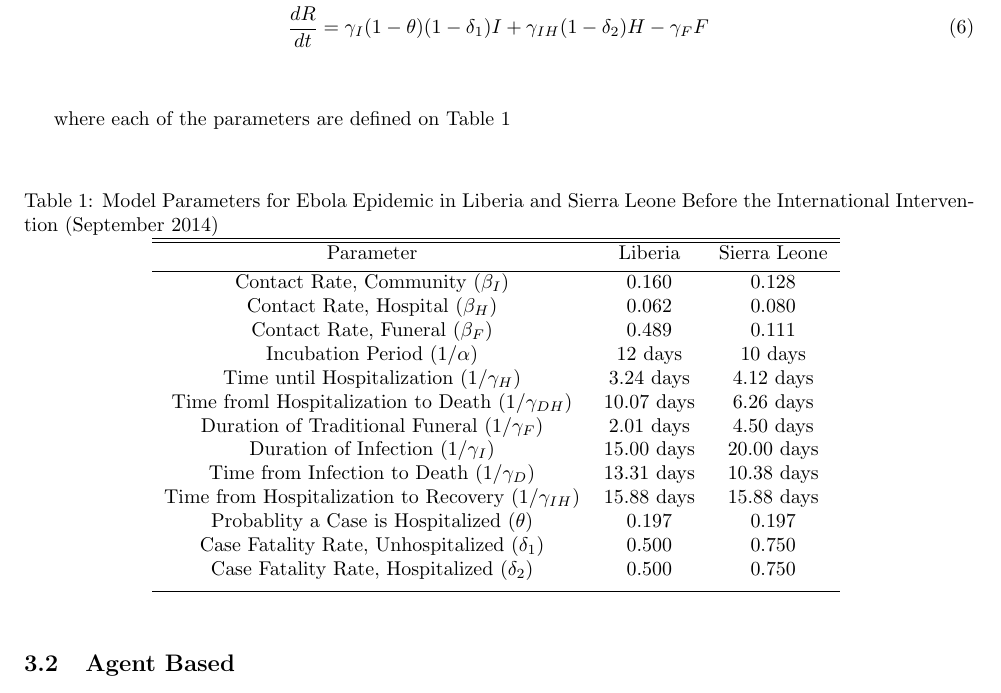
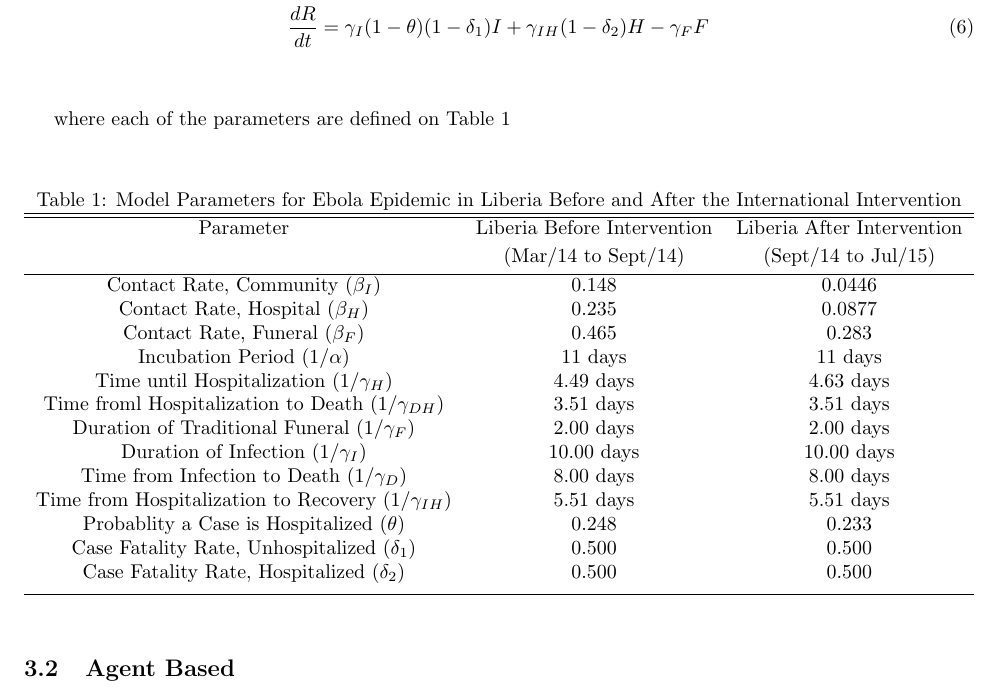
Before and after one commit to YuhangMa/MIT-Lincoln-Lab, a LaTeX document (Report.tex): part of page 3 of 12, cut so that both start at the same text. Compiled offline with pdfLaTeX.

Commit message:
Update Report.tex
Modified Table with the calibrated parameters before and after the intervention

```diff
--- a/Report.tex
+++ b/Report.tex
@@ -160,31 +160,35 @@ Based on the compartmental model and parameters published by Rivers et al.\cite{
 
 where each of the parameters are defined on Table \ref{tab:parameters} \\
 
+
 \begin{table}[ht]
-\caption{Model Parameters for Ebola Epidemic in Liberia and Sierra Leone Before the International Intervention (September 2014)} % title of Table
+\caption{Model Parameters for Ebola Epidemic in Liberia Before  and After the International Intervention} % title of Table
 \centering % used for centering table
 \begin{tabular}{c c c }
 \hline\hline %inserts double horizontal lines
-Parameter & Liberia & Sierra Leone \\ [0.5ex] % inserts table
+Parameter & Liberia Before Intervention  & Liberia After Intervention \\ [0.5ex]
+ & (Mar/14 to Sept/14) &  (Sept/14 to Jul/15) \\ [0.5ex] % inserts table
+% inserts table
 %heading
 \hline % inserts single horizontal line
-Contact Rate, Community  ($\beta_{I}$) & 0.160 & 0.128  \\
-Contact Rate, Hospital  ($\beta_{H}$) & 0.062 & 0.080  \\
-Contact Rate, Funeral  ($\beta_{F}$) & 0.489 & 0.111 \\
-Incubation Period (${1}/{\alpha}$) & 12 days & 10 days  \\
-Time until Hospitalization (${1}/{\gamma_{H}}$) & 3.24 days & 4.12 days  \\
-Time froml Hospitalization to Death (${1}/{\gamma_{DH}}$) & 10.07 days & 6.26 days  \\
-Duration of Traditional Funeral (${1}/{\gamma_{F}}$) & 2.01 days & 4.50 days  \\
-Duration of Infection (${1}/{\gamma_{I}}$) & 15.00 days & 20.00 days  \\
-Time from Infection to Death (${1}/{\gamma_{D}}$) & 13.31 days & 10.38 days  \\
-Time from Hospitalization to Recovery (${1}/{\gamma_{IH}}$) & 15.88 days & 15.88 days  \\
-Probablity a Case is Hospitalized ($\theta$) & 0.197 & 0.197  \\
-Case Fatality Rate, Unhospitalized ($\delta_{1}$) & 0.500 & 0.750  \\
-Case Fatality Rate, Hospitalized ($\delta_{2}$) & 0.500 & 0.750  \\ [1ex]
+Contact Rate, Community  ($\beta_{I}$) & 0.148 & 0.0446  \\
+Contact Rate, Hospital  ($\beta_{H}$) & 0.235 & 0.0877  \\
+Contact Rate, Funeral  ($\beta_{F}$) & 0.465 & 0.283 \\
+Incubation Period (${1}/{\alpha}$) & 11 days & 11 days  \\
+Time until Hospitalization (${1}/{\gamma_{H}}$) & 4.49 days & 4.63 days  \\
+Time froml Hospitalization to Death (${1}/{\gamma_{DH}}$) & 3.51 days & 3.51 days  \\
+Duration of Traditional Funeral (${1}/{\gamma_{F}}$) & 2.00 days & 2.00 days  \\
+Duration of Infection (${1}/{\gamma_{I}}$) & 10.00 days & 10.00 days  \\
+Time from Infection to Death (${1}/{\gamma_{D}}$) & 8.00 days & 8.00 days  \\
+Time from Hospitalization to Recovery (${1}/{\gamma_{IH}}$) & 5.51 days & 5.51 days  \\
+Probablity a Case is Hospitalized ($\theta$) & 0.248 & 0.233 \\
+Case Fatality Rate, Unhospitalized ($\delta_{1}$) & 0.500  & 0.500  \\
+Case Fatality Rate, Hospitalized ($\delta_{2}$) & 0.500 & 0.500 \\ [1ex]
 \hline
 \end{tabular}
 \label{tab:parameters}
 \end{table}
+
 %\begin{figure}
 %\begin{tikzpicture}[->,>=stealth',shorten >=1pt,auto,node distance=3cm,
 %  thick,main node/.style={circle,fill=blue!20,draw,font=\sffamily\Large\bfseries}]
```
